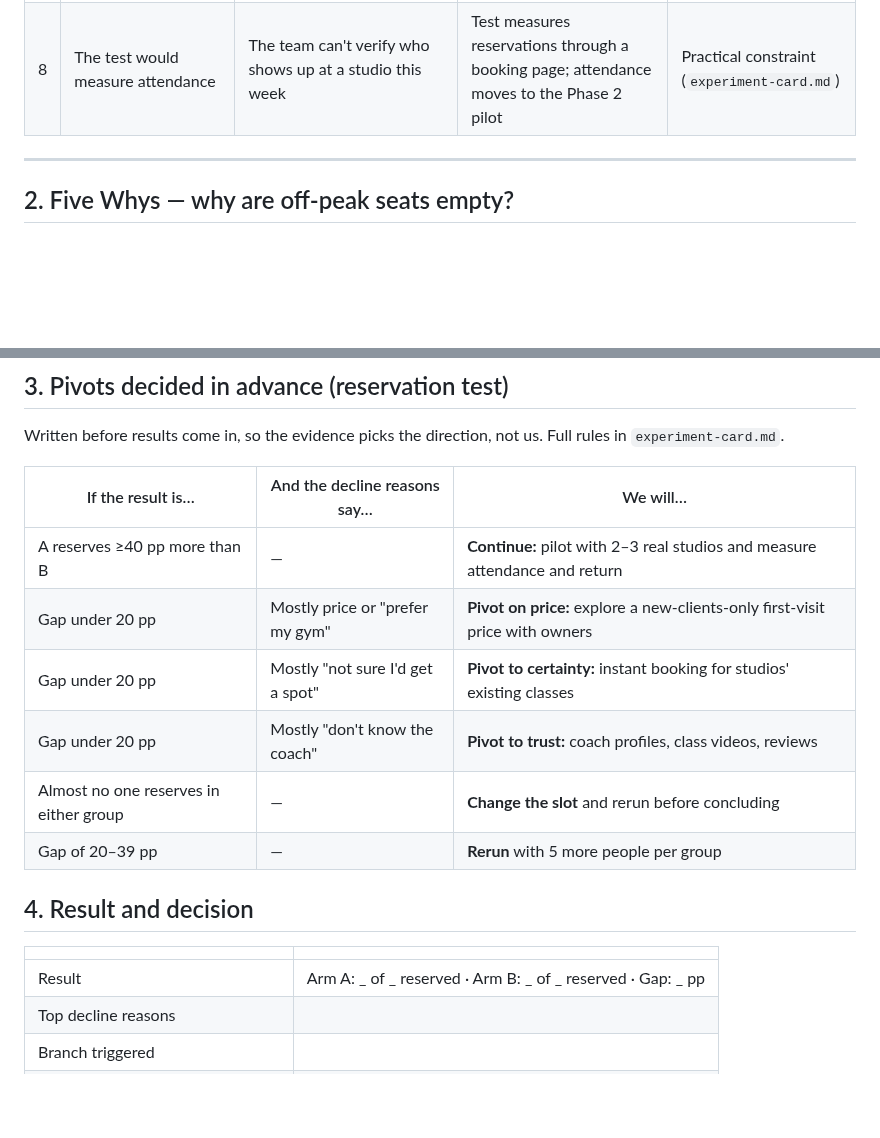
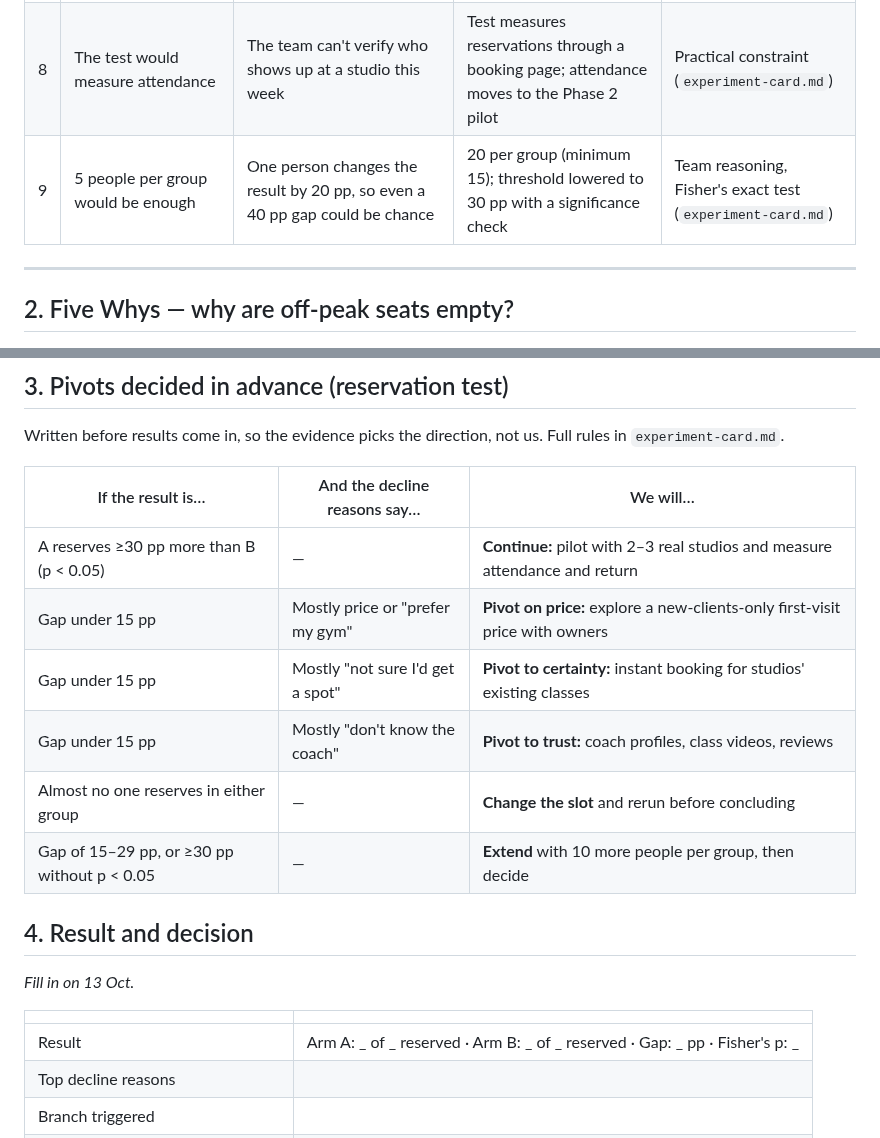
Before and after one commit to marianaserranoc/Rapid_prototyping, a Markdown page: evidence-log/pivot-log.md, 2 parts joined by grey strips. Drawn GitHub-style; blank space fills up the shorter version.

Commit message:
Update pivot-log with new analysis and thresholds

```diff
--- a/evidence-log/pivot-log.md
+++ b/evidence-log/pivot-log.md
@@ -17,6 +17,7 @@
 | 6 | The job starts when someone's usual class is full or cancelled | G1 and G2 both describe an unexpected free window instead | JTBD trigger changed to "unexpected free window" | Real goer interviews (`jtbd.md`) |
 | 7 | One boutique class is a cheap way to try a studio | Desk research: one class (250–400 MAD) costs about a month of gym (~314 MAD) | Price added as a rival explanation; test uses full price in both groups so price can't explain a gap | Desk research (`market-alternatives.md`) |
 | 8 | The test would measure attendance | The team can't verify who shows up at a studio this week | Test measures reservations through a booking page; attendance moves to the Phase 2 pilot | Practical constraint (`experiment-card.md`) |
+| 9 | 5 people per group would be enough | One person changes the result by 20 pp, so even a 40 pp gap could be chance | 20 per group (minimum 15); threshold lowered to 30 pp with a significance check | Team reasoning, Fisher's exact test (`experiment-card.md`) |
 
 ---
 
@@ -40,18 +41,19 @@ Written before results come in, so the evidence picks the direction, not us. Ful
 
 | If the result is… | And the decline reasons say… | We will… |
 |---|---|---|
-| A reserves ≥40 pp more than B | — | **Continue:** pilot with 2–3 real studios and measure attendance and return |
-| Gap under 20 pp | Mostly price or "prefer my gym" | **Pivot on price:** explore a new-clients-only first-visit price with owners |
-| Gap under 20 pp | Mostly "not sure I'd get a spot" | **Pivot to certainty:** instant booking for studios' existing classes |
-| Gap under 20 pp | Mostly "don't know the coach" | **Pivot to trust:** coach profiles, class videos, reviews |
+| A reserves ≥30 pp more than B (p < 0.05) | — | **Continue:** pilot with 2–3 real studios and measure attendance and return |
+| Gap under 15 pp | Mostly price or "prefer my gym" | **Pivot on price:** explore a new-clients-only first-visit price with owners |
+| Gap under 15 pp | Mostly "not sure I'd get a spot" | **Pivot to certainty:** instant booking for studios' existing classes |
+| Gap under 15 pp | Mostly "don't know the coach" | **Pivot to trust:** coach profiles, class videos, reviews |
 | Almost no one reserves in either group | — | **Change the slot** and rerun before concluding |
-| Gap of 20–39 pp | — | **Rerun** with 5 more people per group |
+| Gap of 15–29 pp, or ≥30 pp without p < 0.05 | — | **Extend** with 10 more people per group, then decide |
 
 ## 4. Result and decision
+*Fill in on 13 Oct.*
 
 | | |
 |---|---|
-| Result | Arm A: _ of _ reserved · Arm B: _ of _ reserved · Gap: _ pp |
+| Result | Arm A: _ of _ reserved · Arm B: _ of _ reserved · Gap: _ pp · Fisher's p: _ |
 | Top decline reasons | |
 | Branch triggered | |
 | Decision | |
```
